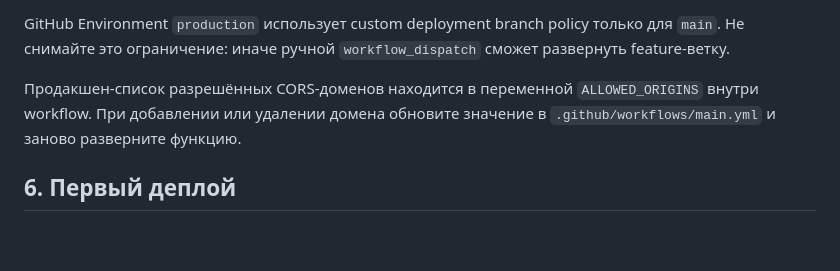
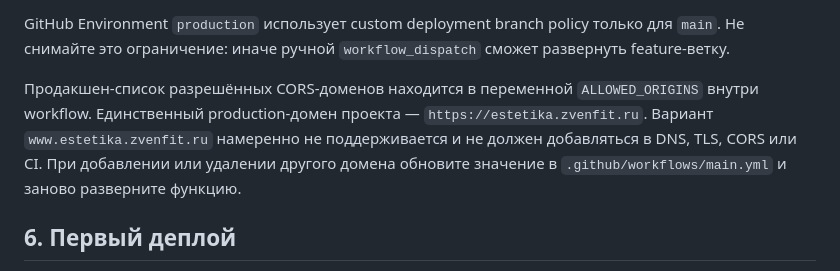
Before and after one commit to zvenfit/zvenfit-estetika-frontend, a Markdown page: docs/setup.md, the part around the change. Drawn GitHub-style; blank space fills up the shorter version.

Commit message:
Document canonical production domain

```diff
--- a/docs/setup.md
+++ b/docs/setup.md
@@ -290,7 +290,7 @@ workflow использует стандартный `GITHUB_TOKEN`.
 GitHub Environment `production` использует custom deployment branch policy только для `main`.
 Не снимайте это ограничение: иначе ручной `workflow_dispatch` сможет развернуть feature-ветку.
 
-Продакшен-список разрешённых CORS-доменов находится в переменной `ALLOWED_ORIGINS` внутри workflow. При добавлении или удалении домена обновите значение в `.github/workflows/main.yml` и заново разверните функцию.
+Продакшен-список разрешённых CORS-доменов находится в переменной `ALLOWED_ORIGINS` внутри workflow. Единственный production-домен проекта — `https://estetika.zvenfit.ru`. Вариант `www.estetika.zvenfit.ru` намеренно не поддерживается и не должен добавляться в DNS, TLS, CORS или CI. При добавлении или удалении другого домена обновите значение в `.github/workflows/main.yml` и заново разверните функцию.
 
 ## 6. Первый деплой
 
```
Also changed, not shown: TODO.md (+1 -1 lines), docs/operator-handoff.md (+1 -1 lines).
